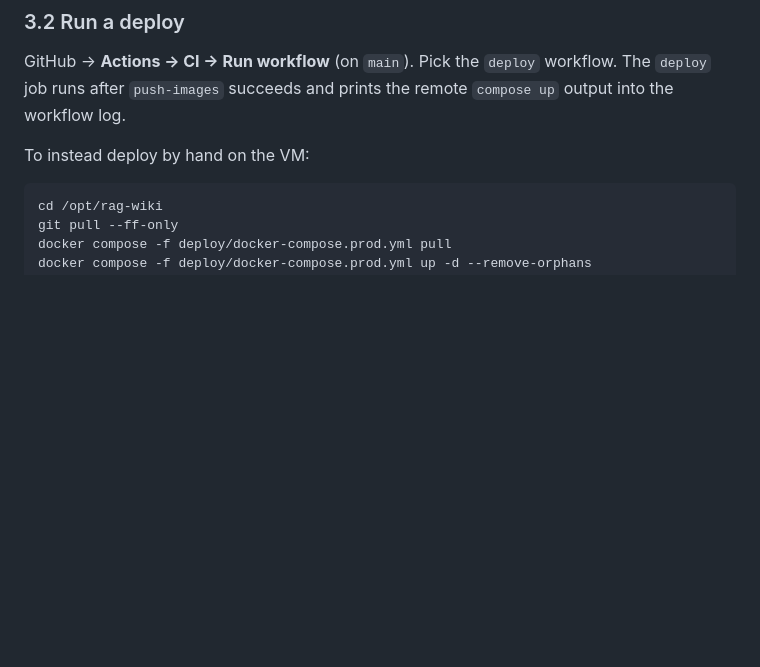
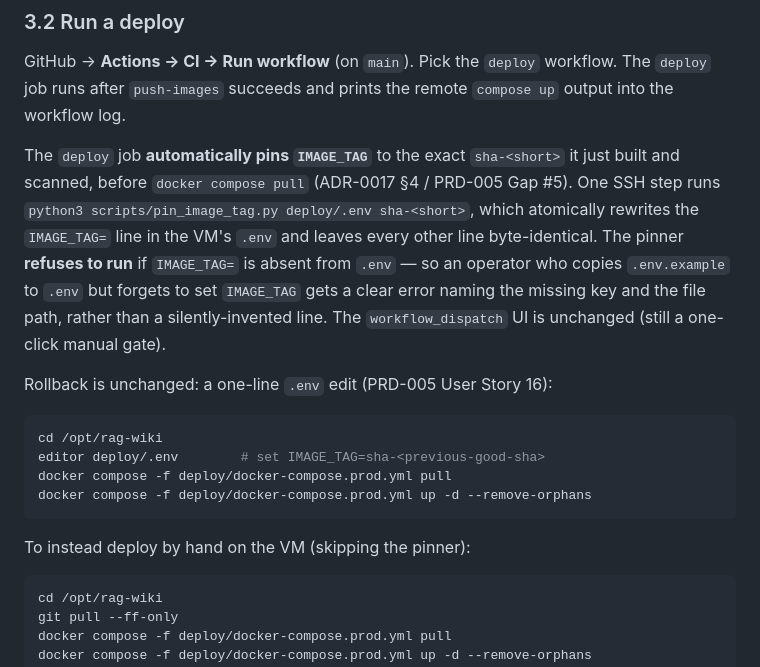
Before and after one commit to mrae43/rag-wiki, a Markdown page: deploy/README.md, the part around the change. Drawn GitHub-style; blank space fills up the shorter version.

Commit message:
📝 docs(deploy): document auto IMAGE_TAG pinning
§3.2 now notes the pinner atomically writes IMAGE_TAG=sha-<short> in
.env before compose pull, refuses if IMAGE_TAG= is absent (clear error
naming the key + file path), and rollback stays a one-line .env edit
(PRD-005 User Story 16). workflow_dispatch UI unchanged.

````diff
--- a/deploy/README.md
+++ b/deploy/README.md
@@ -169,7 +169,27 @@ GitHub → **Actions → CI → Run workflow** (on `main`). Pick the `deploy`
 workflow. The `deploy` job runs after `push-images` succeeds and prints the
 remote `compose up` output into the workflow log.
 
-To instead deploy by hand on the VM:
+The `deploy` job **automatically pins `IMAGE_TAG`** to the exact `sha-<short>`
+it just built and scanned, before `docker compose pull` (ADR-0017 §4 / PRD-005
+Gap #5). One SSH step runs
+`python3 scripts/pin_image_tag.py deploy/.env sha-<short>`, which atomically
+rewrites the `IMAGE_TAG=` line in the VM's `.env` and leaves every other
+line byte-identical. The pinner **refuses to run** if `IMAGE_TAG=` is absent
+from `.env` — so an operator who copies `.env.example` to `.env` but forgets
+to set `IMAGE_TAG` gets a clear error naming the missing key and the file
+path, rather than a silently-invented line. The `workflow_dispatch` UI is
+unchanged (still a one-click manual gate).
+
+Rollback is unchanged: a one-line `.env` edit (PRD-005 User Story 16):
+
+```bash
+cd /opt/rag-wiki
+editor deploy/.env        # set IMAGE_TAG=sha-<previous-good-sha>
+docker compose -f deploy/docker-compose.prod.yml pull
+docker compose -f deploy/docker-compose.prod.yml up -d --remove-orphans
+```
+
+To instead deploy by hand on the VM (skipping the pinner):
 
 ```bash
 cd /opt/rag-wiki
````
